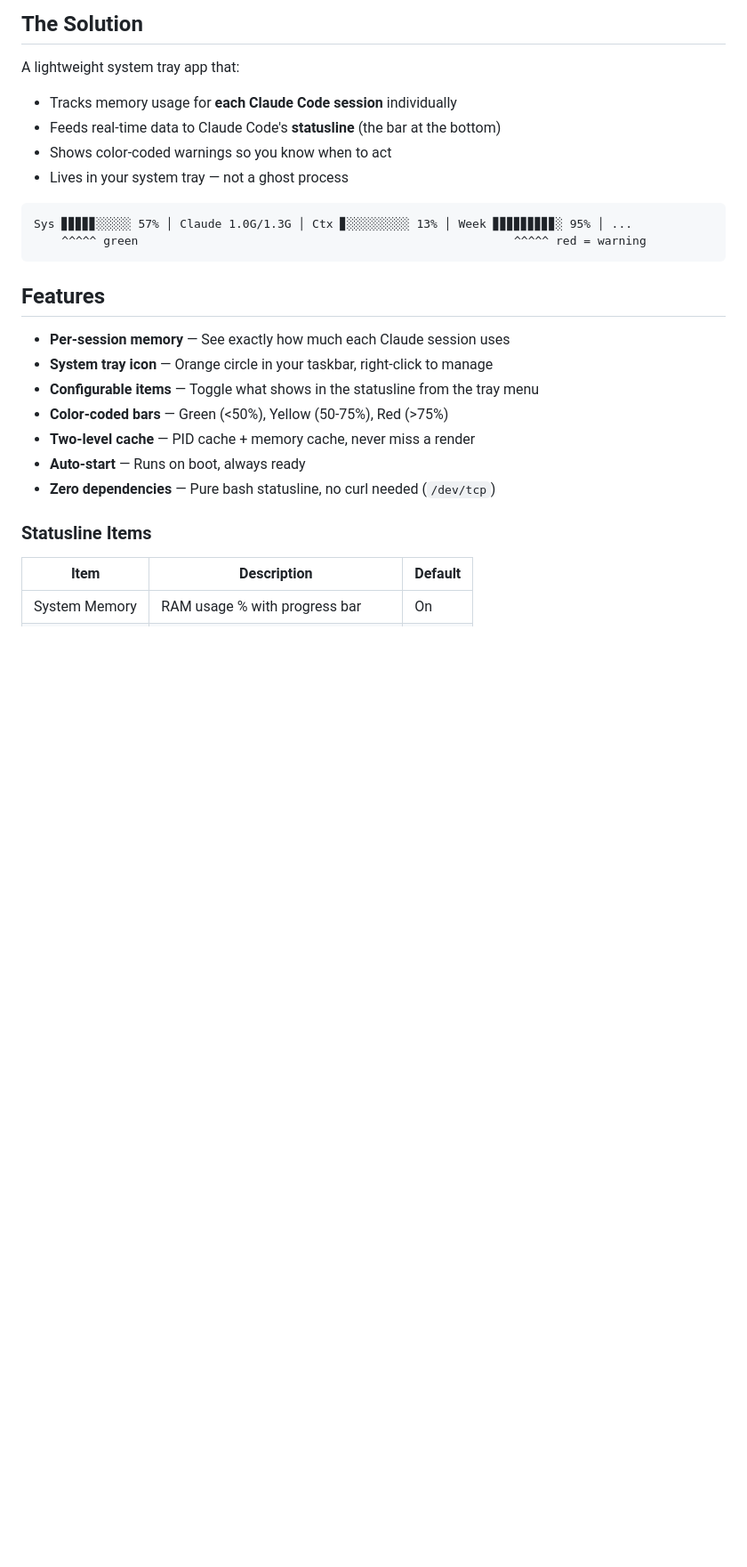
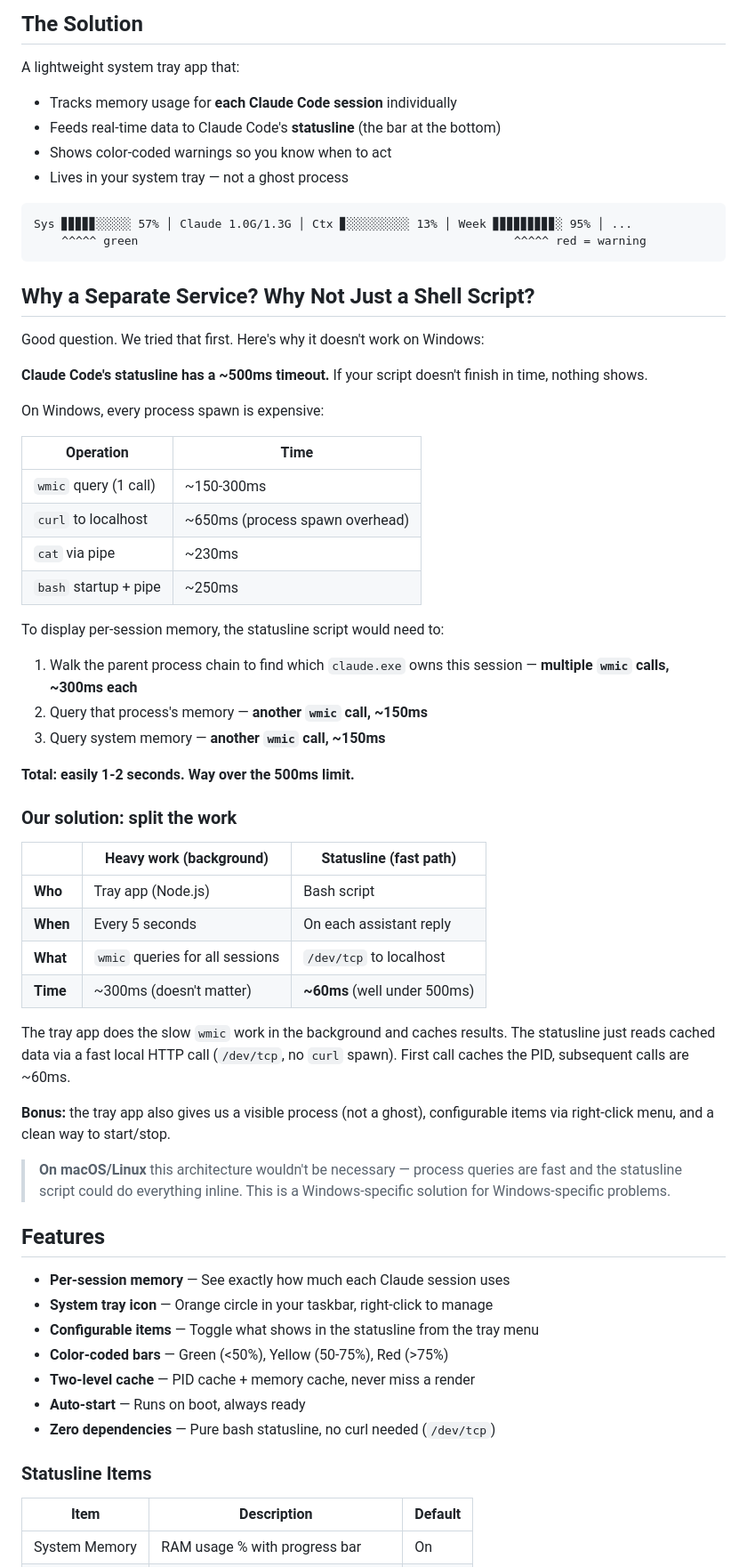
Before and after one commit to ilwu/claude-status-monitor-4-windows, a Markdown page: README.md, the part around the change. Shown at 89% size. Drawn GitHub-style; blank space fills up the shorter version.

````diff
--- a/README.md
+++ b/README.md
@@ -25,6 +25,44 @@ A lightweight system tray app that:
 Sys ▊▊▊▊▊░░░░░ 57% │ Claude 1.0G/1.3G │ Ctx ▊░░░░░░░░░ 13% │ Week ▊▊▊▊▊▊▊▊▊░ 95% │ ...
     ^^^^^ green                                                      ^^^^^ red = warning
 ```
+
+## Why a Separate Service? Why Not Just a Shell Script?
+
+Good question. We tried that first. Here's why it doesn't work on Windows:
+
+**Claude Code's statusline has a ~500ms timeout.** If your script doesn't finish in time, nothing shows.
+
+On Windows, every process spawn is expensive:
+
+| Operation | Time |
+|-----------|------|
+| `wmic` query (1 call) | ~150-300ms |
+| `curl` to localhost | ~650ms (process spawn overhead) |
+| `cat` via pipe | ~230ms |
+| `bash` startup + pipe | ~250ms |
+
+To display per-session memory, the statusline script would need to:
+
+1. Walk the parent process chain to find which `claude.exe` owns this session — **multiple `wmic` calls, ~300ms each**
+2. Query that process's memory — **another `wmic` call, ~150ms**
+3. Query system memory — **another `wmic` call, ~150ms**
+
+**Total: easily 1-2 seconds. Way over the 500ms limit.**
+
+### Our solution: split the work
+
+| | Heavy work (background) | Statusline (fast path) |
+|---|---|---|
+| **Who** | Tray app (Node.js) | Bash script |
+| **When** | Every 5 seconds | On each assistant reply |
+| **What** | `wmic` queries for all sessions | `/dev/tcp` to localhost |
+| **Time** | ~300ms (doesn't matter) | **~60ms** (well under 500ms) |
+
+The tray app does the slow `wmic` work in the background and caches results. The statusline just reads cached data via a fast local HTTP call (`/dev/tcp`, no `curl` spawn). First call caches the PID, subsequent calls are ~60ms.
+
+**Bonus:** the tray app also gives us a visible process (not a ghost), configurable items via right-click menu, and a clean way to start/stop.
+
+> **On macOS/Linux** this architecture wouldn't be necessary — process queries are fast and the statusline script could do everything inline. This is a Windows-specific solution for Windows-specific problems.
 
 ## Features
 
````
Also changed, not shown: README.zh-TW.md (+38 -0 lines).
